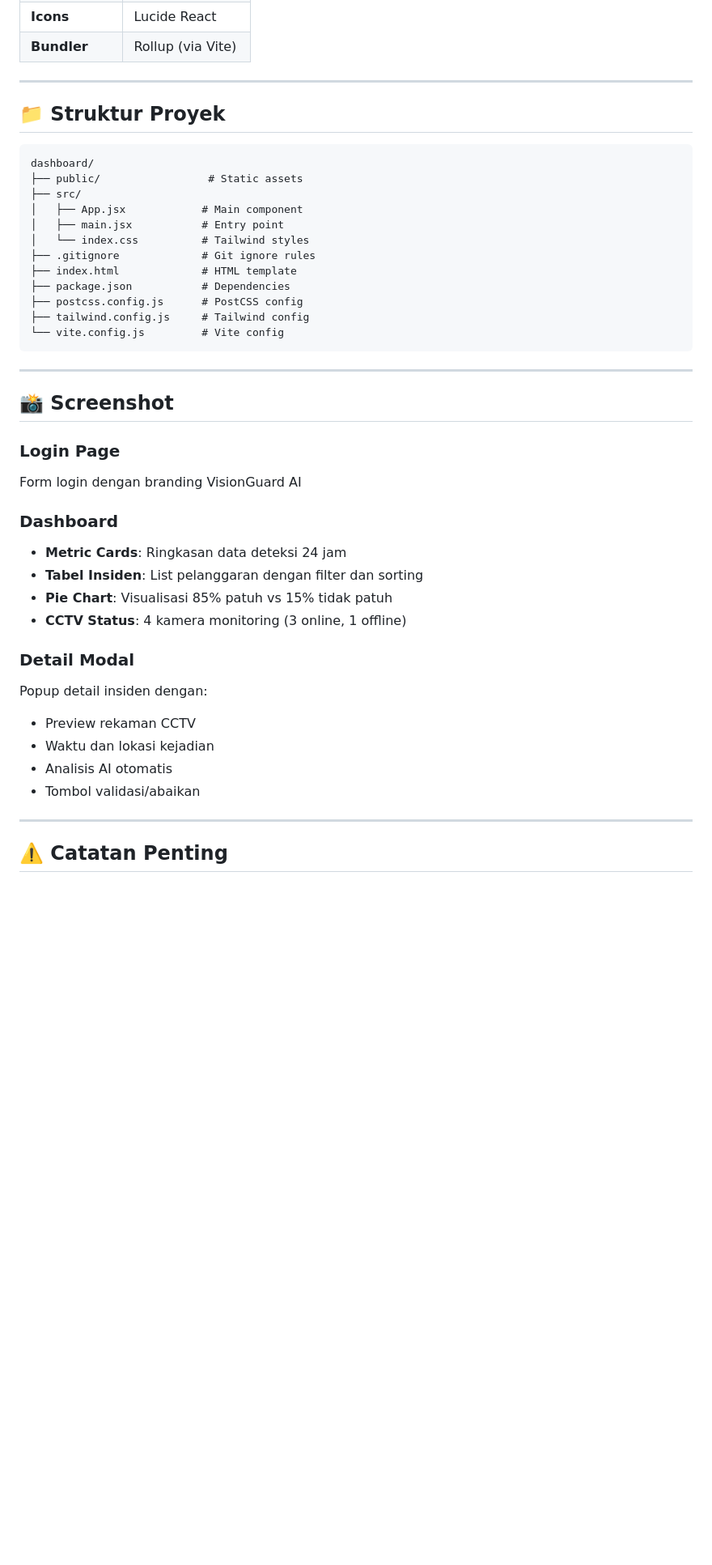
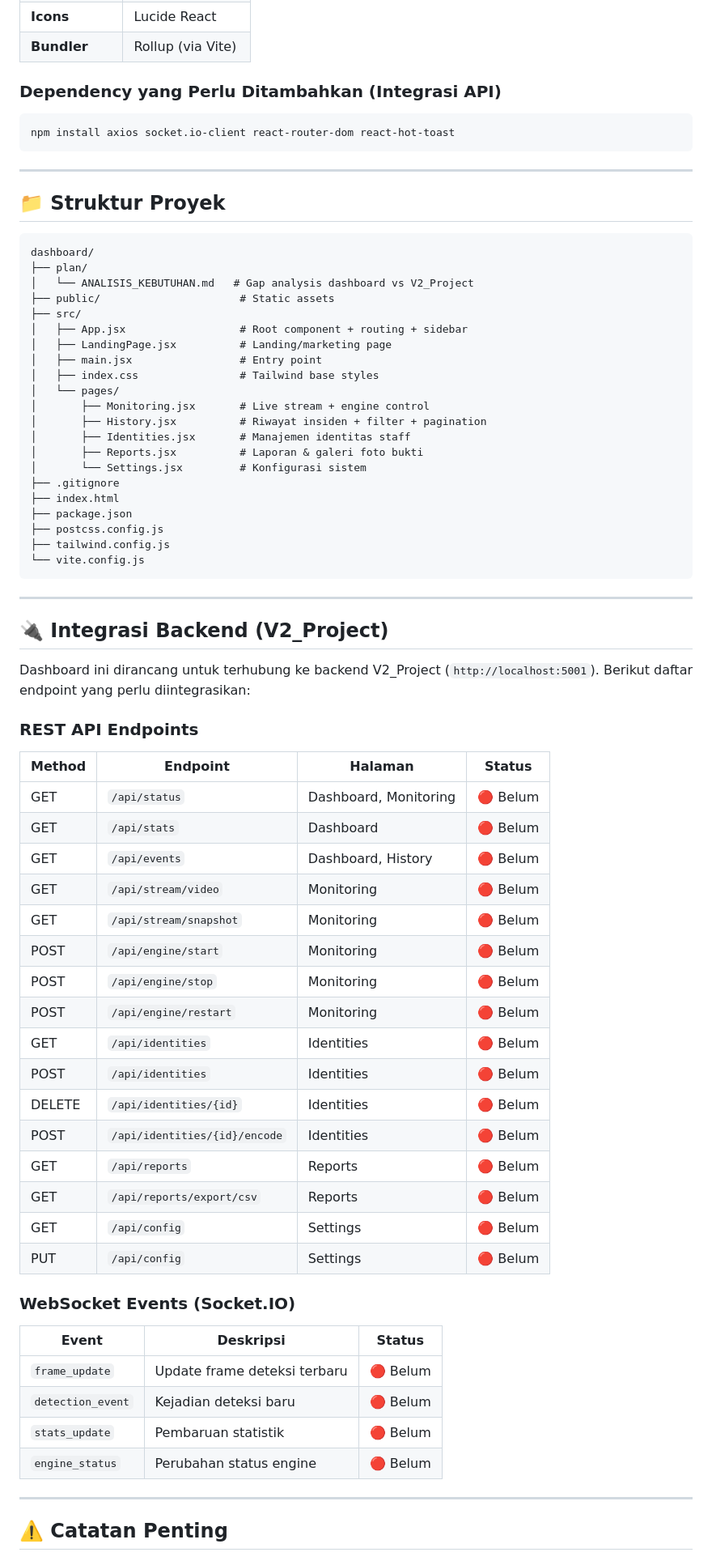
Before and after one commit to mridhoda/cctv-sop-dashboard, a Markdown page: dashboard/README.md, the part around one of its changes. Shown at 81% size. GitHub-like rendering; blank space fills up the shorter version.

````diff
--- a/dashboard/README.md
+++ b/dashboard/README.md
@@ -88,5 +137,10 @@ Output akan ada di folder `dist/`
 | **Icons** | Lucide React |
 | **Bundler** | Rollup (via Vite) |
+
+### Dependency yang Perlu Ditambahkan (Integrasi API)
+```bash
+npm install axios socket.io-client react-router-dom react-hot-toast
+```
 
 ---
 
@@ -94,38 +148,61 @@ Output akan ada di folder `dist/`
 
 ```
 dashboard/
-├── public/                 # Static assets
+├── plan/
+│   └── ANALISIS_KEBUTUHAN.md   # Gap analysis dashboard vs V2_Project
+├── public/                      # Static assets
 ├── src/
-│   ├── App.jsx            # Main component
-│   ├── main.jsx           # Entry point
-│   └── index.css          # Tailwind styles
-├── .gitignore             # Git ignore rules
-├── index.html             # HTML template
-├── package.json           # Dependencies
-├── postcss.config.js      # PostCSS config
-├── tailwind.config.js     # Tailwind config
-└── vite.config.js         # Vite config
+│   ├── App.jsx                  # Root component + routing + sidebar
+│   ├── LandingPage.jsx          # Landing/marketing page
+│   ├── main.jsx                 # Entry point
+│   ├── index.css                # Tailwind base styles
+│   └── pages/
+│       ├── Monitoring.jsx       # Live stream + engine control
+│       ├── History.jsx          # Riwayat insiden + filter + pagination
+│       ├── Identities.jsx       # Manajemen identitas staff
+│       ├── Reports.jsx          # Laporan & galeri foto bukti
+│       └── Settings.jsx         # Konfigurasi sistem
+├── .gitignore
+├── index.html
+├── package.json
+├── postcss.config.js
+├── tailwind.config.js
+└── vite.config.js
 ```
 
 ---
 
-## 📸 Screenshot
+## 🔌 Integrasi Backend (V2_Project)
 
-### Login Page
-Form login dengan branding VisionGuard AI
+Dashboard ini dirancang untuk terhubung ke backend V2_Project (`http://localhost:5001`). Berikut daftar endpoint yang perlu diintegrasikan:
 
-### Dashboard
-- **Metric Cards**: Ringkasan data deteksi 24 jam
-- **Tabel Insiden**: List pelanggaran dengan filter dan sorting
-- **Pie Chart**: Visualisasi 85% patuh vs 15% tidak patuh
-- **CCTV Status**: 4 kamera monitoring (3 online, 1 offline)
+### REST API Endpoints
+| Method | Endpoint | Halaman | Status |
+|--------|----------|---------|--------|
+| GET | `/api/status` | Dashboard, Monitoring | 🔴 Belum |
+| GET | `/api/stats` | Dashboard | 🔴 Belum |
+| GET | `/api/events` | Dashboard, History | 🔴 Belum |
+| GET | `/api/stream/video` | Monitoring | 🔴 Belum |
+| GET | `/api/stream/snapshot` | Monitoring | 🔴 Belum |
+| POST | `/api/engine/start` | Monitoring | 🔴 Belum |
+| POST | `/api/engine/stop` | Monitoring | 🔴 Belum |
+| POST | `/api/engine/restart` | Monitoring | 🔴 Belum |
+| GET | `/api/identities` | Identities | 🔴 Belum |
+| POST | `/api/identities` | Identities | 🔴 Belum |
+| DELETE | `/api/identities/{id}` | Identities | 🔴 Belum |
+| POST | `/api/identities/{id}/encode` | Identities | 🔴 Belum |
+| GET | `/api/reports` | Reports | 🔴 Belum |
+| GET | `/api/reports/export/csv` | Reports | 🔴 Belum |
+| GET | `/api/config` | Settings | 🔴 Belum |
+| PUT | `/api/config` | Settings | 🔴 Belum |
 
-### Detail Modal
-Popup detail insiden dengan:
-- Preview rekaman CCTV
-- Waktu dan lokasi kejadian
-- Analisis AI otomatis
-- Tombol validasi/abaikan
+### WebSocket Events (Socket.IO)
+| Event | Deskripsi | Status |
+|-------|-----------|--------|
+| `frame_update` | Update frame deteksi terbaru | 🔴 Belum |
+| `detection_event` | Kejadian deteksi baru | 🔴 Belum |
+| `stats_update` | Pembaruan statistik | 🔴 Belum |
+| `engine_status` | Perubahan status engine | 🔴 Belum |
 
 ---
 
````
Also changed, not shown: other parts of dashboard/README.md (+88 -45 lines), README.md (+47 -143 lines).
